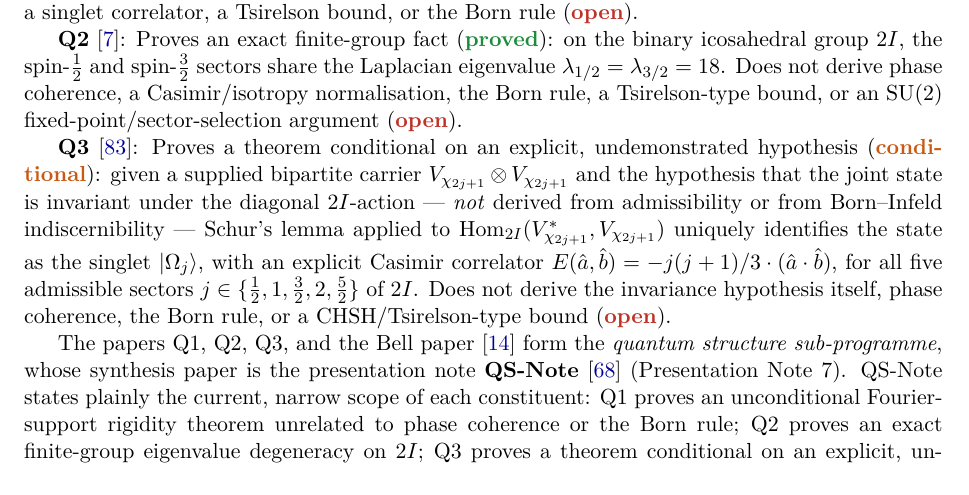
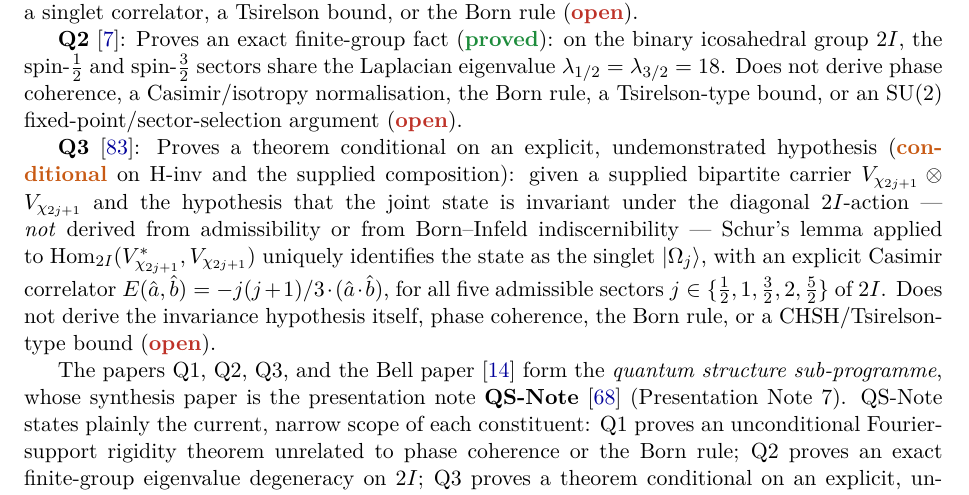
Before and after one commit to Cosmochrony/program, a LaTeX paper (tex/program.tex): part of page 16 of 75, cut so that both start at the same text. Compiled offline with pdfLaTeX.

Commit message:
Registry 2.17: the Q3 paragraph names its hypothesis

```diff
--- a/tex/program.tex
+++ b/tex/program.tex
@@ -1050,7 +1050,8 @@ A Structural Roadmap and Paper Inventory}
     fixed-point/sector-selection argument (\sopen).
 
     \textbf{Q3}~\cite{Beau2026q3}: Proves a theorem conditional on an explicit, undemonstrated
-    hypothesis (\scond): given a supplied bipartite carrier $V_{\chi_{2j+1}}\otimes
+    hypothesis (\scond{} on H-inv and the supplied composition): given a supplied bipartite carrier
+    $V_{\chi_{2j+1}}\otimes
     V_{\chi_{2j+1}}$ and the hypothesis that the joint state is invariant under the diagonal
     $2I$-action --- \emph{not} derived from admissibility or from Born--Infeld indiscernibility
     --- Schur's lemma applied to $\mathrm{Hom}_{2I}(V_{\chi_{2j+1}}^*, V_{\chi_{2j+1}})$
```
